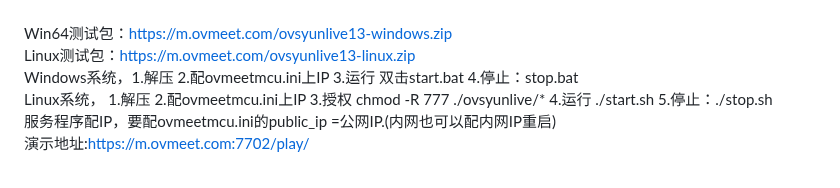
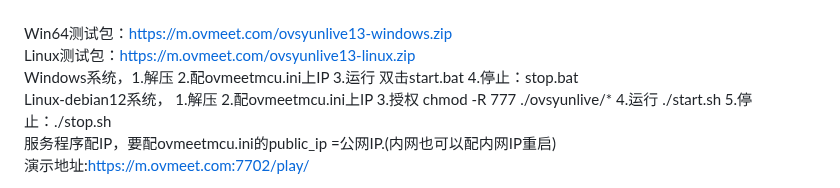
Before and after one commit to ccallcn/ovsyunlive, a Markdown page: README.md, the part around the change. Drawn GitHub-style.

```diff
--- a/README.md
+++ b/README.md
@@ -20,7 +20,7 @@
 Win64测试包：<a href='https://m.ovmeet.com/ovsyunlive13-windows.zip'>https://m.ovmeet.com/ovsyunlive13-windows.zip</a><br />
 Linux测试包：<a href='https://m.ovmeet.com/ovsyunlive13-linux.zip'>https://m.ovmeet.com/ovsyunlive13-linux.zip</a><br />
 Windows系统，1.解压  2.配ovmeetmcu.ini上IP  3.运行 双击start.bat  4.停止：stop.bat <br />
-Linux系统，  1.解压  2.配ovmeetmcu.ini上IP  3.授权 chmod -R 777 ./ovsyunlive/*  4.运行 ./start.sh  5.停止：./stop.sh <br />
+Linux-debian12系统，  1.解压  2.配ovmeetmcu.ini上IP  3.授权 chmod -R 777 ./ovsyunlive/*  4.运行 ./start.sh  5.停止：./stop.sh <br />
 服务程序配IP，要配ovmeetmcu.ini的public_ip =公网IP.(内网也可以配内网IP重启)<br />
 演示地址:https://m.ovmeet.com:7702/play/<br />
 
```
